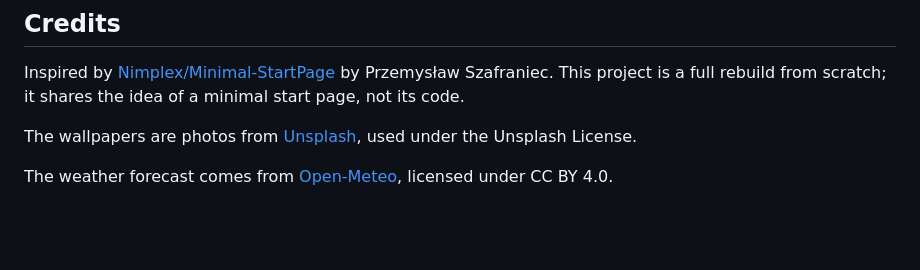
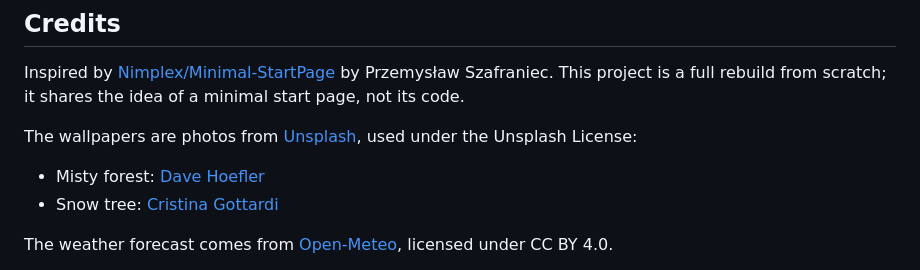
Before and after one commit to Drallas/Minimal-StartPage, a Markdown page: README.md, the part around the change. GitHub-like rendering; blank space fills up the shorter version.

Commit message:
Credit the photographers of the wallpapers in the README
The misty forest and the snow tree are credited to their photographers on
Unsplash. The pink dunes and mountain haze credits follow once their
photographers are known.

Claude-Session: https://claude.ai/code/session_01KP8veaxsb3CzJo1aUJtS3W

```diff
--- a/README.md
+++ b/README.md
@@ -137,7 +137,10 @@ Short notes, one topic each:
 
 Inspired by [Nimplex/Minimal-StartPage](https://github.com/Nimplex/Minimal-StartPage) by Przemysław Szafraniec. This project is a full rebuild from scratch; it shares the idea of a minimal start page, not its code.
 
-The wallpapers are photos from [Unsplash](https://unsplash.com), used under the Unsplash License.
+The wallpapers are photos from [Unsplash](https://unsplash.com), used under the Unsplash License:
+
+- Misty forest: [Dave Hoefler](https://unsplash.com/@iamthedave)
+- Snow tree: [Cristina Gottardi](https://unsplash.com/@cristina_gottardi)
 
 The weather forecast comes from [Open-Meteo](https://open-meteo.com), licensed under CC BY 4.0.
 
```
